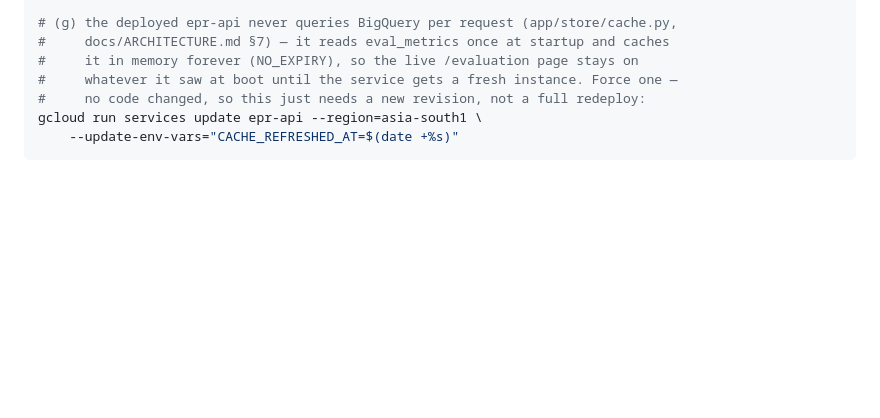
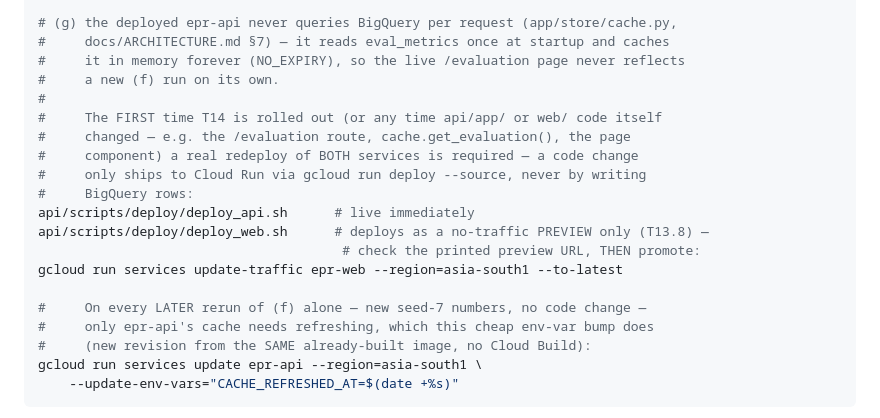
Before and after one commit to raahgir33/epr-integrity-verifier, a Markdown page: docs/GCP_SETUP.md, the part around the change. GitHub-like rendering; blank space fills up the shorter version.

Commit message:
docs: clarify T14 handoff needs a real redeploy, not just a cache bust
The env-var cache-bust only helps once api/app and web code is already
deployed and current. The first rollout of T14 (or any later change to
the /evaluation route, cache.get_evaluation(), or the page component)
needs an actual deploy_api.sh + deploy_web.sh, including promoting
epr-web's no-traffic preview — writing new eval_metrics rows alone never
ships code.

````diff
--- a/docs/GCP_SETUP.md
+++ b/docs/GCP_SETUP.md
@@ -252,9 +252,22 @@ uv run python scripts/evaluate.py --seed 7 --eval-dataset epr_eval
 
 # (g) the deployed epr-api never queries BigQuery per request (app/store/cache.py,
 #     docs/ARCHITECTURE.md §7) — it reads eval_metrics once at startup and caches
-#     it in memory forever (NO_EXPIRY), so the live /evaluation page stays on
-#     whatever it saw at boot until the service gets a fresh instance. Force one —
-#     no code changed, so this just needs a new revision, not a full redeploy:
+#     it in memory forever (NO_EXPIRY), so the live /evaluation page never reflects
+#     a new (f) run on its own.
+#
+#     The FIRST time T14 is rolled out (or any time api/app/ or web/ code itself
+#     changed — e.g. the /evaluation route, cache.get_evaluation(), the page
+#     component) a real redeploy of BOTH services is required — a code change
+#     only ships to Cloud Run via gcloud run deploy --source, never by writing
+#     BigQuery rows:
+api/scripts/deploy/deploy_api.sh      # live immediately
+api/scripts/deploy/deploy_web.sh      # deploys as a no-traffic PREVIEW only (T13.8) —
+                                       # check the printed preview URL, THEN promote:
+gcloud run services update-traffic epr-web --region=asia-south1 --to-latest
+
+#     On every LATER rerun of (f) alone — new seed-7 numbers, no code change —
+#     only epr-api's cache needs refreshing, which this cheap env-var bump does
+#     (new revision from the SAME already-built image, no Cloud Build):
 gcloud run services update epr-api --region=asia-south1 \
     --update-env-vars="CACHE_REFRESHED_AT=$(date +%s)"
 ```
````
